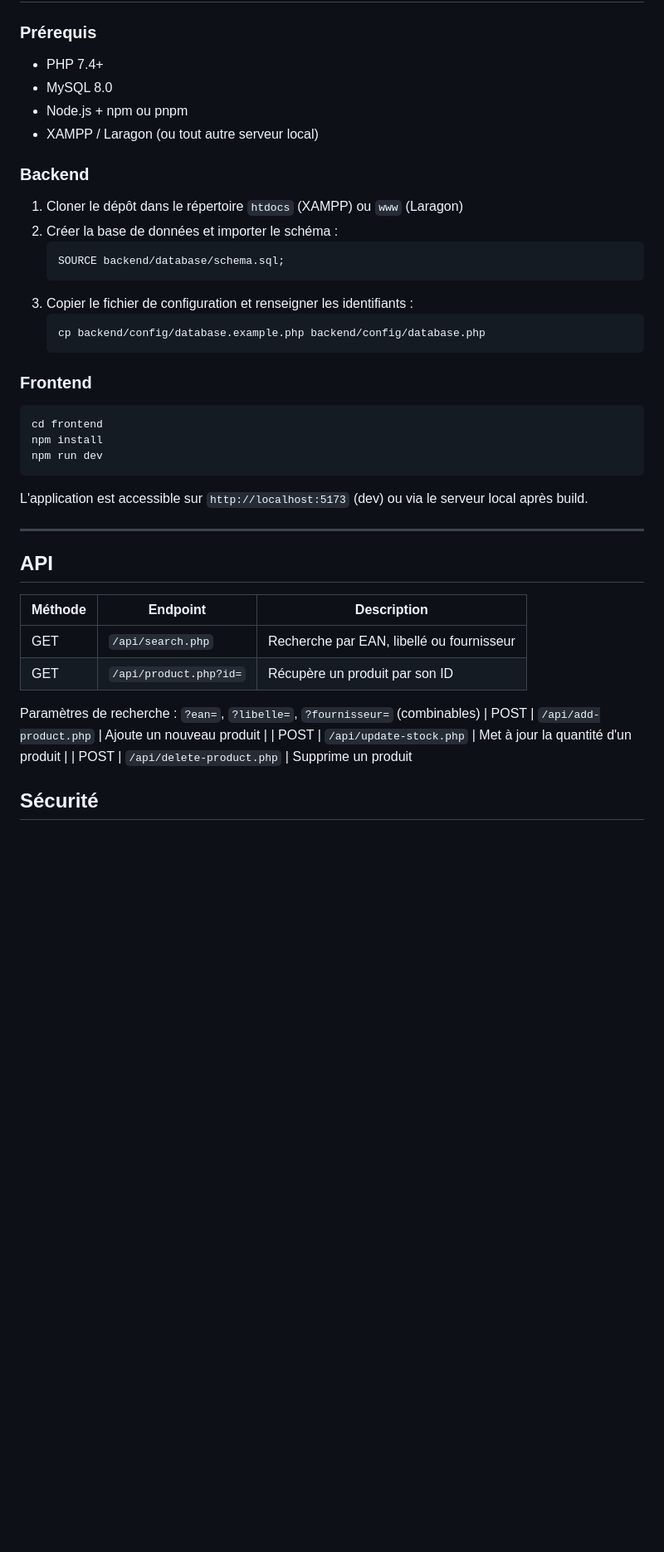
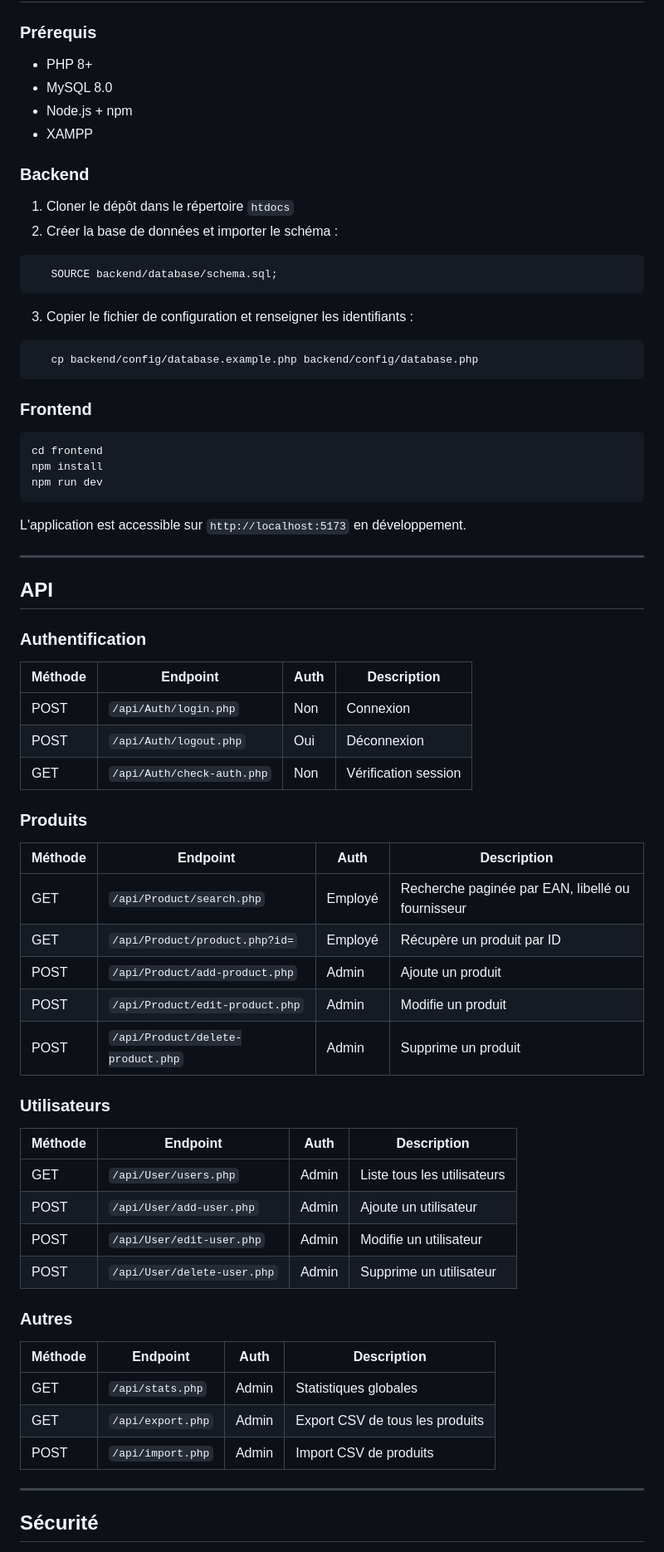
Before and after one commit to Jules-95/LGRSTOCK, a Markdown page: README.md, the part around one of its changes. Shown at 83% size. GitHub-like rendering; blank space fills up the shorter version.

````diff
--- a/README.md
+++ b/README.md
@@ -114,22 +167,22 @@ LGRSTOCK/
 
 ### Prérequis
 
-- PHP 7.4+
+- PHP 8+
 - MySQL 8.0
-- Node.js + npm ou pnpm
-- XAMPP / Laragon (ou tout autre serveur local)
+- Node.js + npm
+- XAMPP
 
 ### Backend
 
-1. Cloner le dépôt dans le répertoire `htdocs` (XAMPP) ou `www` (Laragon)
+1. Cloner le dépôt dans le répertoire `htdocs`
 2. Créer la base de données et importer le schéma :
-   ```sql
+```sql
    SOURCE backend/database/schema.sql;
-   ```
+```
 3. Copier le fichier de configuration et renseigner les identifiants :
-   ```bash
+```bash
    cp backend/config/database.example.php backend/config/database.php
-   ```
+```
 
 ### Frontend
 
@@ -139,20 +192,44 @@ npm install
 npm run dev
 ```
 
-L'application est accessible sur `http://localhost:5173` (dev) ou via le serveur local après build.
+L'application est accessible sur `http://localhost:5173` en développement.
 
 ---
 
 ## API
 
-| Méthode | Endpoint | Description |
-|---|---|---|
-| GET | `/api/search.php` | Recherche par EAN, libellé ou fournisseur |
-| GET | `/api/product.php?id=` | Récupère un produit par son ID |
-Paramètres de recherche : `?ean=`, `?libelle=`, `?fournisseur=` (combinables)
-| POST | `/api/add-product.php` | Ajoute un nouveau produit |
-| POST | `/api/update-stock.php` | Met à jour la quantité d'un produit |
-| POST | `/api/delete-product.php` | Supprime un produit
+### Authentification
+| Méthode | Endpoint | Auth | Description |
+|---|---|---|---|
+| POST | `/api/Auth/login.php` | Non | Connexion |
+| POST | `/api/Auth/logout.php` | Oui | Déconnexion |
+| GET | `/api/Auth/check-auth.php` | Non | Vérification session |
+
+### Produits
+| Méthode | Endpoint | Auth | Description |
+|---|---|---|---|
+| GET | `/api/Product/search.php` | Employé | Recherche paginée par EAN, libellé ou fournisseur |
+| GET | `/api/Product/product.php?id=` | Employé | Récupère un produit par ID |
+| POST | `/api/Product/add-product.php` | Admin | Ajoute un produit |
+| POST | `/api/Product/edit-product.php` | Admin | Modifie un produit |
+| POST | `/api/Product/delete-product.php` | Admin | Supprime un produit |
+
+### Utilisateurs
+| Méthode | Endpoint | Auth | Description |
+|---|---|---|---|
+| GET | `/api/User/users.php` | Admin | Liste tous les utilisateurs |
+| POST | `/api/User/add-user.php` | Admin | Ajoute un utilisateur |
+| POST | `/api/User/edit-user.php` | Admin | Modifie un utilisateur |
+| POST | `/api/User/delete-user.php` | Admin | Supprime un utilisateur |
+
+### Autres
+| Méthode | Endpoint | Auth | Description |
+|---|---|---|---|
+| GET | `/api/stats.php` | Admin | Statistiques globales |
+| GET | `/api/export.php` | Admin | Export CSV de tous les produits |
+| POST | `/api/import.php` | Admin | Import CSV de produits |
+
+---
 
 ## Sécurité
 
````
Also changed, not shown: other parts of README.md (+117 -46 lines).
